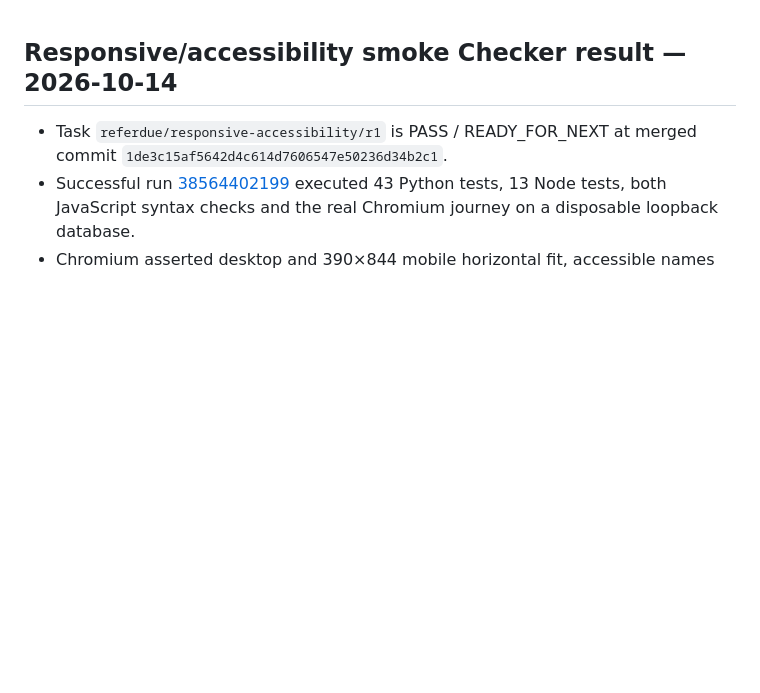
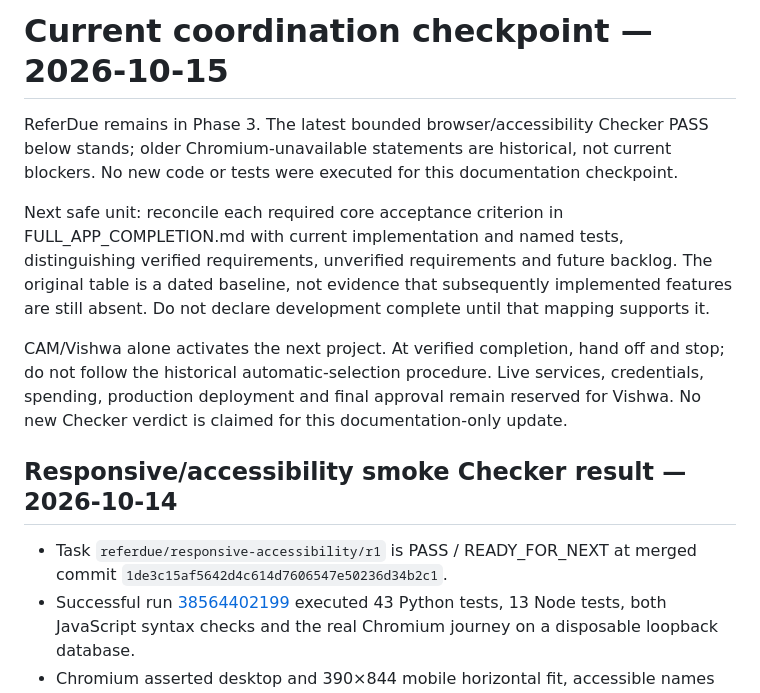
Before and after one commit to srivishwa224-max/Mr-Vishwa, a Markdown page: projects/referdue/CURRENT_HANDOFF.md, the part around the change. Drawn GitHub-style; blank space fills up the shorter version.

Commit message:
Record ReferDue evidence-mapping next task and CAM handoff boundary

```diff
--- a/projects/referdue/CURRENT_HANDOFF.md
+++ b/projects/referdue/CURRENT_HANDOFF.md
@@ -1,3 +1,11 @@
+# Current coordination checkpoint — 2026-10-15
+
+ReferDue remains in Phase 3. The latest bounded browser/accessibility Checker PASS below stands; older Chromium-unavailable statements are historical, not current blockers. No new code or tests were executed for this documentation checkpoint.
+
+Next safe unit: reconcile each required core acceptance criterion in FULL_APP_COMPLETION.md with current implementation and named tests, distinguishing verified requirements, unverified requirements and future backlog. The original table is a dated baseline, not evidence that subsequently implemented features are still absent. Do not declare development complete until that mapping supports it.
+
+CAM/Vishwa alone activates the next project. At verified completion, hand off and stop; do not follow the historical automatic-selection procedure. Live services, credentials, spending, production deployment and final approval remain reserved for Vishwa. No new Checker verdict is claimed for this documentation-only update.
+
 ## Responsive/accessibility smoke Checker result — 2026-10-14
 - Task `referdue/responsive-accessibility/r1` is PASS / READY_FOR_NEXT at merged commit `1de3c15af5642d4c614d7606547e50236d34b2c1`.
 - Successful run [38564402199](https://github.com/srivishwa224-max/Mr-Vishwa/actions/runs/38564402199) executed 43 Python tests, 13 Node tests, both JavaScript syntax checks and the real Chromium journey on a disposable loopback database.
```
